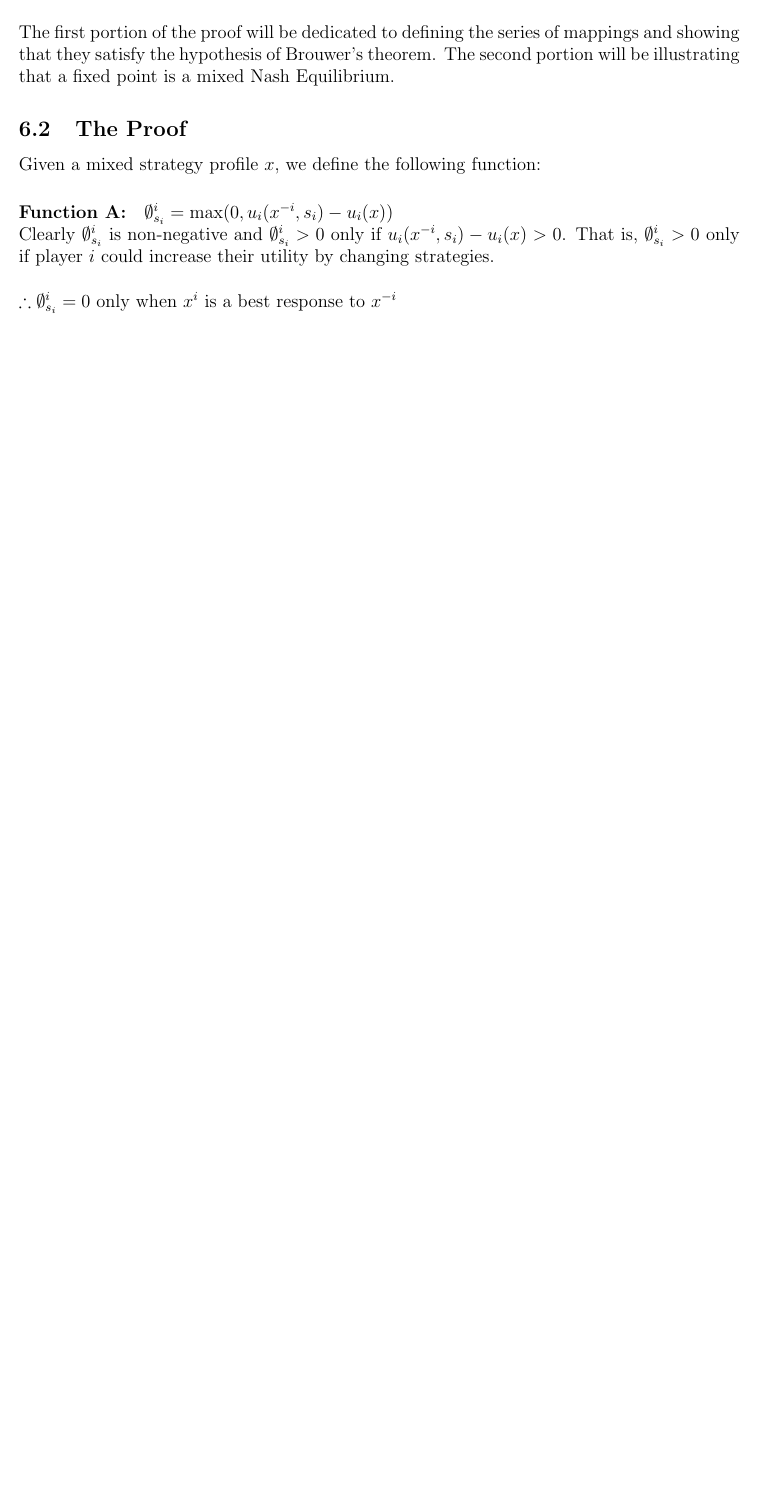
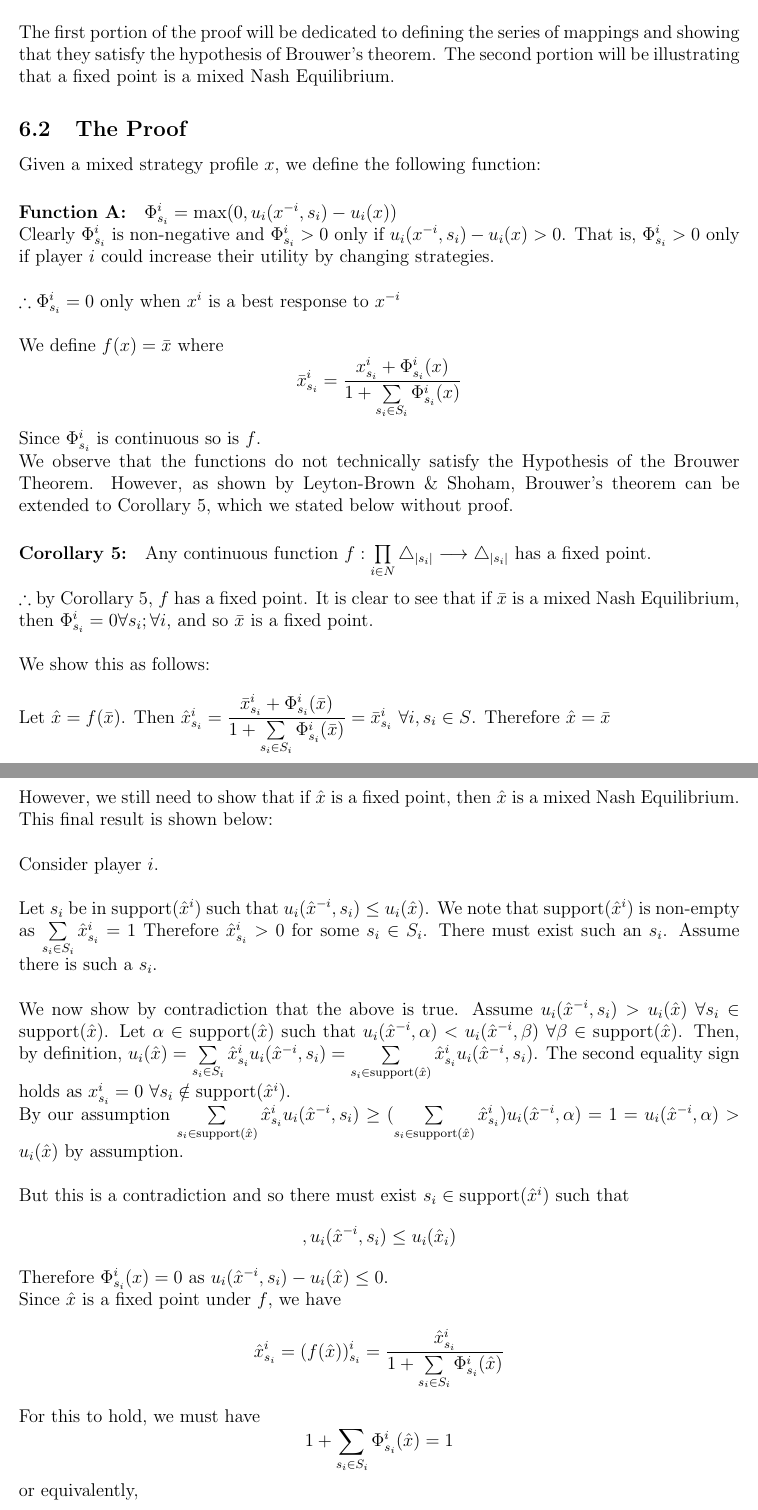
Before and after one commit to byeh/CO480-Project, a LaTeX document (CO480 First Edition.tex): part of page 12 of 12 before the commit and two parts of pages 12 and 13 of 13 after it, the two joined at a grey line, cut so that both start at the same text, the shorter picture padded with empty space. Compiled offline with pdfLaTeX; an older LaTeX class or package is replaced by its successor.

Commit message:
completed all of michael's handwriting, it was hel

```diff
--- a/CO480 First Edition.tex
+++ b/CO480 First Edition.tex
@@ -398,10 +398,57 @@ The first portion of the proof will be dedicated to defining the series of mappi
 
 Given a mixed strategy profile $x$, we define the following function:
 
-\paragraph{Function A:} $\emptyset^i_{s_i} = \max(0,u_i(x^{-i},s_i) - u_i(x))$
+\paragraph{Function A:} $\Phi^i_{s_i} = \max(0,u_i(x^{-i},s_i) - u_i(x))$
 
-Clearly $\emptyset^i_{s_i}$ is non-negative and $\emptyset^i_{s_i} > 0$ only if $u_i(x^{-i},s_i) - u_i(x) > 0$. That is, $\emptyset^i_{s_i} > 0$ only if player $i$ could increase their utility by changing strategies.\\
+Clearly $\Phi^i_{s_i}$ is non-negative and $\Phi^i_{s_i} > 0$ only if $u_i(x^{-i},s_i) - u_i(x) > 0$. That is, $\Phi^i_{s_i} > 0$ only if player $i$ could increase their utility by changing strategies.\\
 
-$\therefore \emptyset^i_{s_i} = 0$ only when $x^i$ is a best response to $x^{-i}$
+$\therefore \Phi^i_{s_i} = 0$ only when $x^i$ is a best response to $x^{-i}$\\
+
+We define $f(x) = \bar{x}$ where
+\begin{equation*}
+\bar{x}^i_{s_i} = \dfrac{x^i_{s_i} +  \Phi^i_{s_i}(x)}{1 + \sum\limits_{s_i \in S_i}  \Phi^i_{s_i}(x)}
+\end{equation*}
+
+Since $ \Phi^i_{s_i}$ is continuous so is $f$.
+
+We observe that the functions do not technically satisfy the Hypothesis of the Brouwer Theorem. However, as shown by Leyton-Brown \& Shoham, Brouwer's theorem can be extended to Corollary 5, which we stated below without proof.
 
 
+\paragraph{Corollary 5:} Any continuous function $f: \prod\limits_{i \in N} \bigtriangleup_{|s_i|} \longrightarrow \bigtriangleup_{|s_i|}$ has a fixed point.\\
+
+$\therefore$ by Corollary 5, $f$ has a fixed point. It is clear to see that if $\bar{x}$ is a mixed Nash Equilibrium, then $\Phi^i_{s_i} = 0 \forall s_i; \forall i$, and so $\bar{x}$ is a fixed point.\\
+
+We show this as follows:\\
+
+Let $\hat{x} = f(\bar{x})$. Then $\hat{x}^i_{s_i} = \dfrac{\bar{x}^i_{s_i} + \Phi^i_{s_i}(\bar{x})}{1 + \sum\limits_{s_i \in S_i}\Phi^i_{s_i} (\bar{x})} = \bar{x}^i_{s_i}$ $\forall i, s_i \in S$. Therefore $\hat{x} = \bar{x}$\\
+
+However, we still need to show that if $\hat{x}$ is a fixed point, then $\hat{x}$ is a mixed Nash Equilibrium. This final result is shown below:\\
+
+Consider player $i$.\\
+
+Let $s_i$ be in $\text{support}(\hat{x}^i)$ such that $u_i(\hat{x}^{-i}, s_i) \leq u_i(\hat{x})$. We note that $\text{support}(\hat{x}^i)$ is non-empty as $\sum\limits_{s_i \in S_i} \hat{x}^i_{s_i} = 1$ Therefore $\hat{x}^i_{s_i} > 0$ for some $s_i \in S_i$.
+There must exist such an $s_i$. Assume there is such a $s_i$.\\
+
+We now show by contradiction that the above is true. Assume $u_i(\hat{x}^{-i}, s_i) > u_i(\hat{x})$ $\forall s_i \in \text{support}(\hat{x})$. Let $\alpha \in \text{support}(\hat{x})$ such that $u_i(\hat{x}^{-i}, \alpha) < u_i(\hat{x}^{-i}, \beta)$ $\forall \beta \in \text{support}(\hat{x})$. Then, by definition, $u_i(\hat{x}) = \sum\limits_{s_i \in S_i} \hat{x}^i_{s_i} u_i(\hat{x}^{-i},s_i) = \sum\limits_{s_i \in \text{support}(\hat{x})} \hat{x}^i_{s_i} u_i(\hat{x}^{-i},s_i)$. The second equality sign holds as $x^i_{s_i} = 0$ $\forall  s_i \notin \text{support}(\hat{x}^i)$.
+
+By our assumption $\sum\limits_{s_i \in \text{support}(\hat{x})} \hat{x}^i_{s_i} u_i(\hat{x}^{-i},s_i) \geq (\sum\limits_{s_i \in \text{support}(\hat{x})} \hat{x}^i_{s_i})u_i(\hat{x}^{-i}, \alpha) = 1 = u_i(\hat{x}^{-i}, \alpha) > u_i(\hat{x})$ by assumption.\\
+
+But this is a contradiction and so there must exist $s_i \in \text{support}(\hat{x}^i)$ such that
+\begin{equation*},
+u_i(\hat{x}^{-i},s_i) \leq u_i(\hat{x}_i)
+\end{equation*}
+
+Therefore $\Phi^i_{s_i}(x) = 0$ as $u_i(\hat{x}^{-i},s_i) - u_i(\hat{x}) \leq 0$.
+
+Since $\hat{x}$ is a fixed point under $f$, we have
+\begin{equation*}
+\hat{x}^i_{s_i} = (f(\hat{x}))^i_{s_i} = \dfrac{\hat{x}^i_{s_i}}{1 + \sum\limits_{s_i \in S_i} \Phi^i_{s_i}(\hat{x})}
+\end{equation*}
+
+For this to hold, we must have
+\begin{equation*}
+1 + \sum\limits_{s_i \in S_i} \Phi^i_{s_i}(\hat{x}) = 1
+\end{equation*}
+or equivalently,
+
+\begin{equation*}
```
Also changed, not shown: CO480 First Edition.pdf, CO480 First Edition.tex (8 more changed lines).
